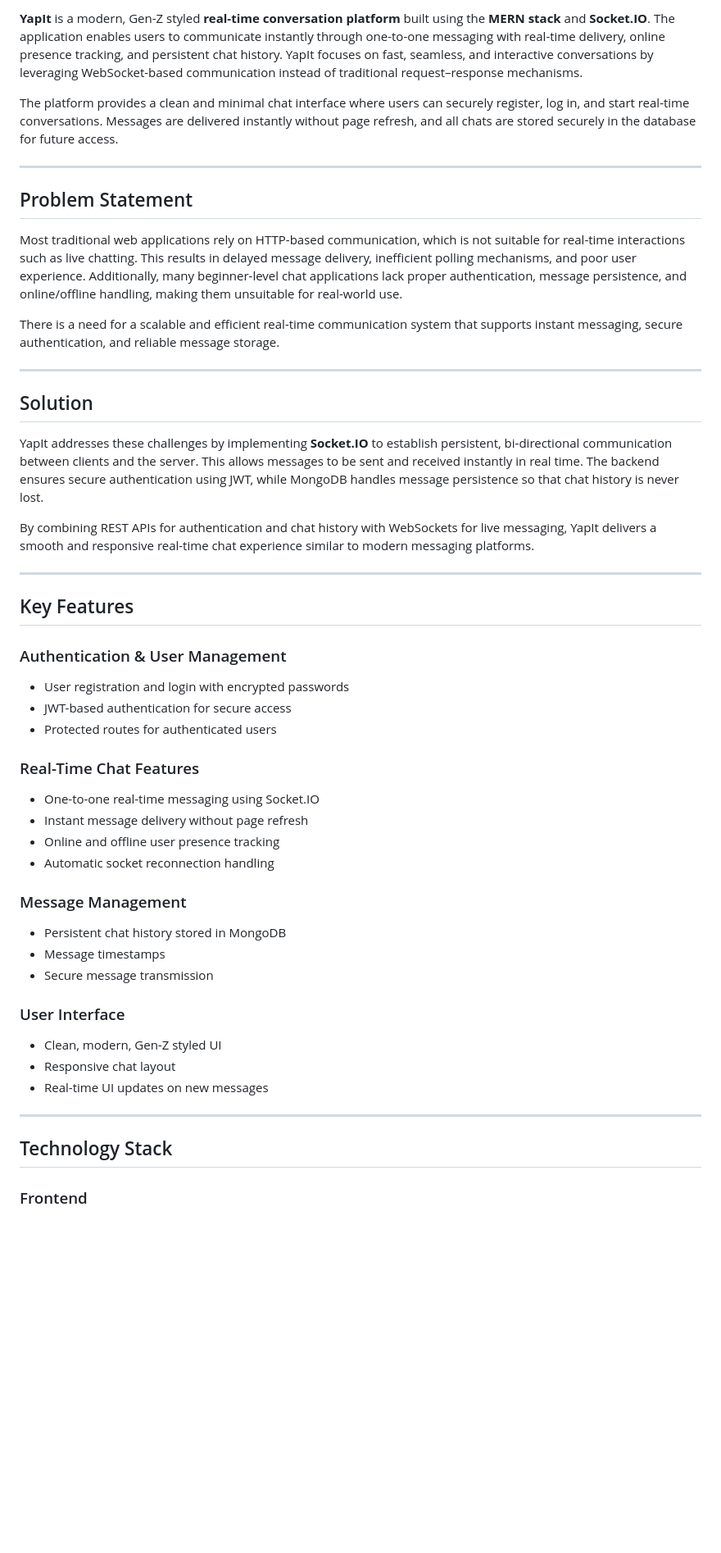
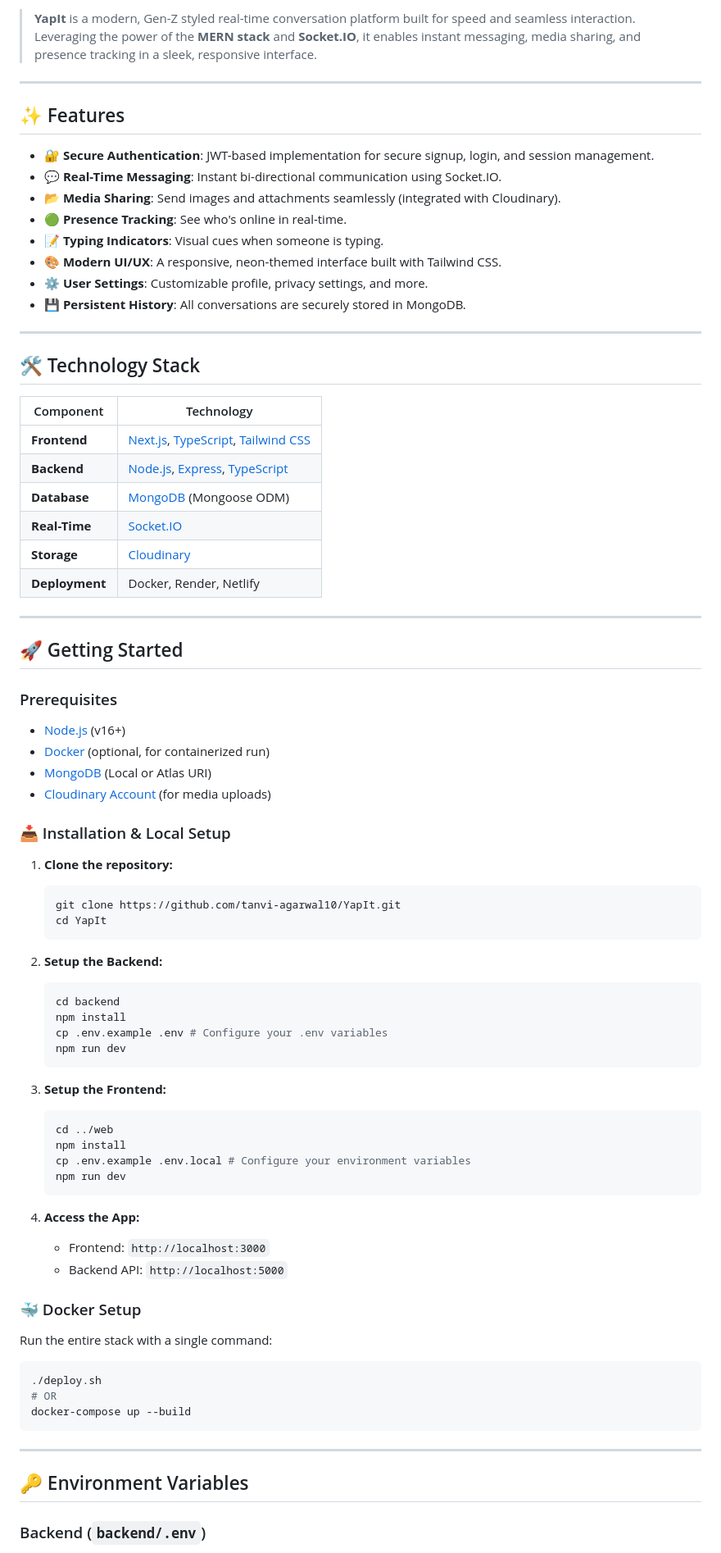
Before and after one commit to tanvi-agarwal10/YapIt, a Markdown page: README.md, the part around one of its changes. Shown at 82% size. GitHub-like rendering; blank space fills up the shorter version.

Commit message:
docs: update README with professional documentation

````diff
--- a/README.md
+++ b/README.md
@@ -4,56 +4,84 @@
 
-**YapIt** is a modern, Gen-Z styled **real-time conversation platform** built using the **MERN stack** and **Socket.IO**. The application enables users to communicate instantly through one-to-one messaging with real-time delivery, online presence tracking, and persistent chat history. YapIt focuses on fast, seamless, and interactive conversations by leveraging WebSocket-based communication instead of traditional request–response mechanisms.
-
-The platform provides a clean and minimal chat interface where users can securely register, log in, and start real-time conversations. Messages are delivered instantly without page refresh, and all chats are stored securely in the database for future access.
+> **YapIt** is a modern, Gen-Z styled real-time conversation platform built for speed and seamless interaction. Leveraging the power of the **MERN stack** and **Socket.IO**, it enables instant messaging, media sharing, and presence tracking in a sleek, responsive interface.
 
 ---
 
-## Problem Statement
+## ✨ Features
 
-Most traditional web applications rely on HTTP-based communication, which is not suitable for real-time interactions such as live chatting. This results in delayed message delivery, inefficient polling mechanisms, and poor user experience. Additionally, many beginner-level chat applications lack proper authentication, message persistence, and online/offline handling, making them unsuitable for real-world use.
-
-There is a need for a scalable and efficient real-time communication system that supports instant messaging, secure authentication, and reliable message storage.
+- **🔐 Secure Authentication**: JWT-based implementation for secure signup, login, and session management.
+- **💬 Real-Time Messaging**: Instant bi-directional communication using Socket.IO.
+- **📂 Media Sharing**: Send images and attachments seamlessly (integrated with Cloudinary).
+- **🟢 Presence Tracking**: See who's online in real-time.
+- **📝 Typing Indicators**: Visual cues when someone is typing.
+- **🎨 Modern UI/UX**: A responsive, neon-themed interface built with Tailwind CSS.
+- **⚙️ User Settings**: Customizable profile, privacy settings, and more.
+- **💾 Persistent History**: All conversations are securely stored in MongoDB.
 
 ---
 
-## Solution
+## 🛠️ Technology Stack
 
-YapIt addresses these challenges by implementing **Socket.IO** to establish persistent, bi-directional communication between clients and the server. This allows messages to be sent and received instantly in real time. The backend ensures secure authentication using JWT, while MongoDB handles message persistence so that chat history is never lost.
-
-By combining REST APIs for authentication and chat history with WebSockets for live messaging, YapIt delivers a smooth and responsive real-time chat experience similar to modern messaging platforms.
+| Component | Technology |
+|-----------|------------|
+| **Frontend** | [Next.js](https://nextjs.org/), [TypeScript](https://www.typescriptlang.org/), [Tailwind CSS](https://tailwindcss.com/) |
+| **Backend** | [Node.js](https://nodejs.org/), [Express](https://expressjs.com/), [TypeScript](https://www.typescriptlang.org/) |
+| **Database** | [MongoDB](https://www.mongodb.com/) (Mongoose ODM) |
+| **Real-Time** | [Socket.IO](https://socket.io/) |
+| **Storage** | [Cloudinary](https://cloudinary.com/) |
+| **Deployment** | Docker, Render, Netlify |
 
 ---
 
-## Key Features
+## 🚀 Getting Started
 
-### Authentication & User Management
+### Prerequisites
 
-* User registration and login with encrypted passwords
-* JWT-based authentication for secure access
-* Protected routes for authenticated users
+- [Node.js](https://nodejs.org/) (v16+)
+- [Docker](https://www.docker.com/) (optional, for containerized run)
+- [MongoDB](https://www.mongodb.com/) (Local or Atlas URI)
+- [Cloudinary Account](https://cloudinary.com/) (for media uploads)
 
-### Real-Time Chat Features
+### 📥 Installation & Local Setup
 
-* One-to-one real-time messaging using Socket.IO
-* Instant message delivery without page refresh
-* Online and offline user presence tracking
-* Automatic socket reconnection handling
+1.  **Clone the repository:**
+    ```bash
+    git clone https://github.com/tanvi-agarwal10/YapIt.git
+    cd YapIt
+    ```
 
-### Message Management
+2.  **Setup the Backend:**
+    ```bash
+    cd backend
+    npm install
+    cp .env.example .env # Configure your .env variables
+    npm run dev
+    ```
 
-* Persistent chat history stored in MongoDB
-* Message timestamps
-* Secure message transmission
+3.  **Setup the Frontend:**
+    ```bash
+    cd ../web
+    npm install
+    cp .env.example .env.local # Configure your environment variables
+    npm run dev
+    ```
 
-### User Interface
+4.  **Access the App:**
+    -   Frontend: `http://localhost:3000`
+    -   Backend API: `http://localhost:5000`
 
-* Clean, modern, Gen-Z styled UI
-* Responsive chat layout
-* Real-time UI updates on new messages
+### 🐳 Docker Setup
+
+Run the entire stack with a single command:
+
+```bash
+./deploy.sh
+# OR
+docker-compose up --build
+```
 
 ---
 
-## Technology Stack
+## 🔑 Environment Variables
 
-### Frontend
+### Backend (`backend/.env`)
 
````
Also changed, not shown: other parts of README.md (+47 -38 lines).
